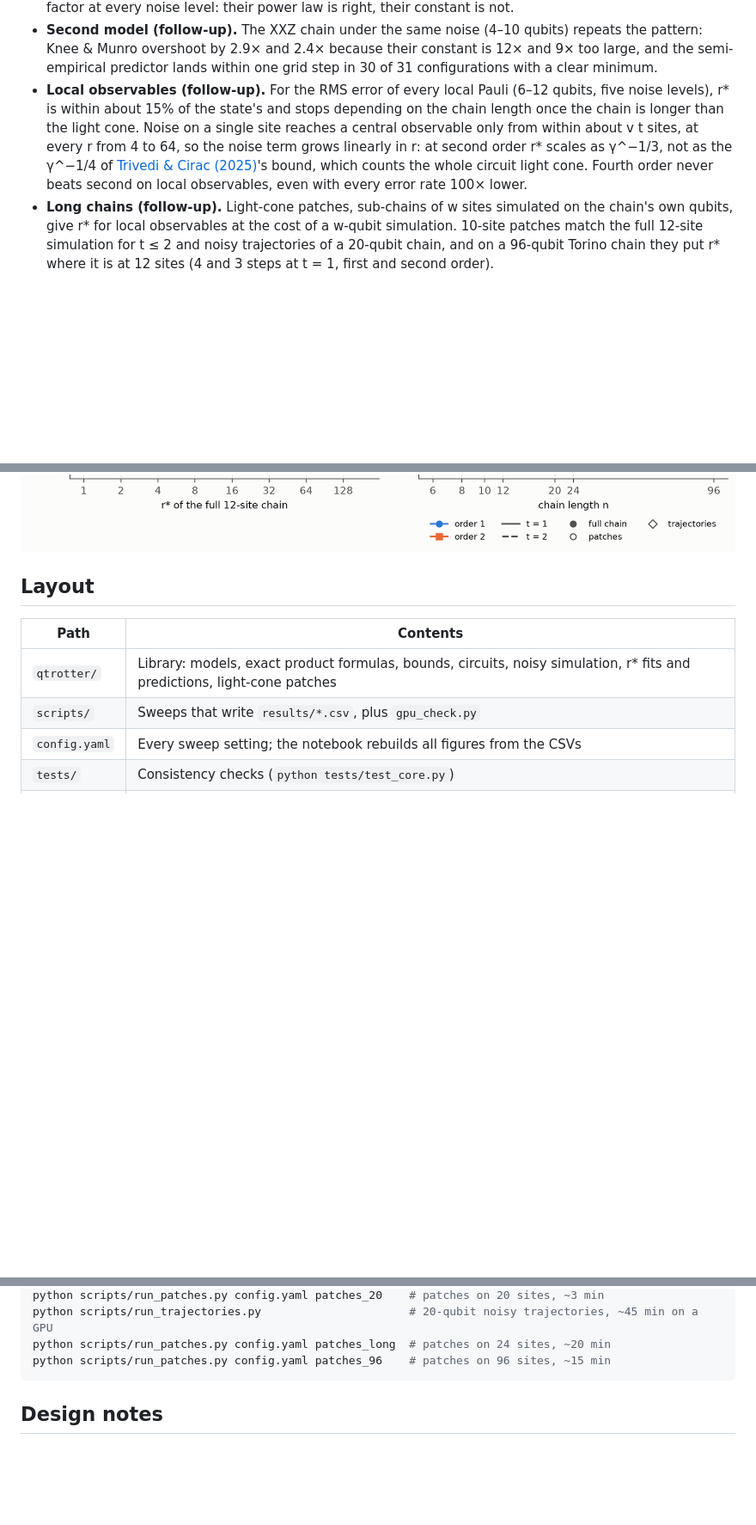
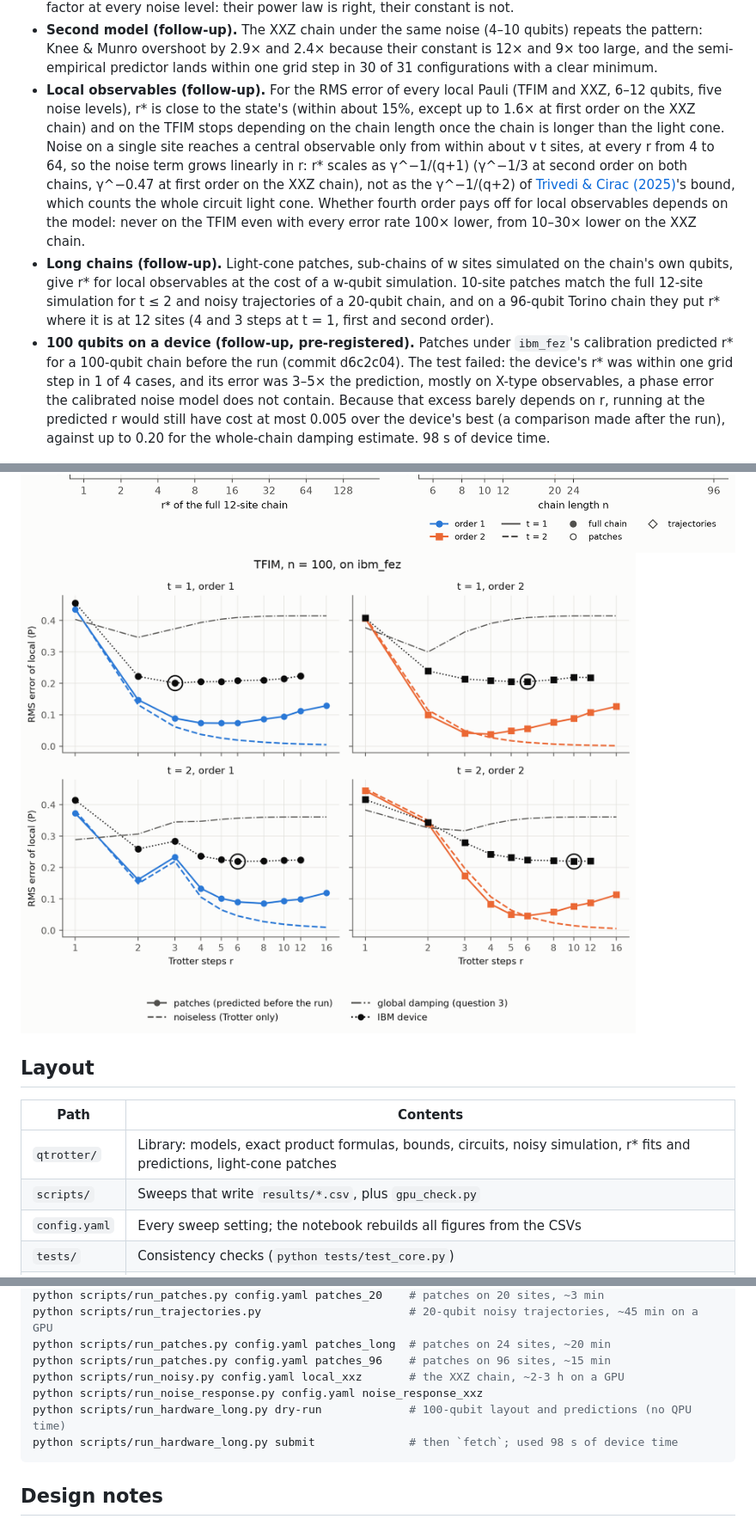
Before and after one commit to jayhsu0627/qtrotter, a Markdown page: README.md, 3 parts joined by grey strips. Shown at 86% size. Drawn GitHub-style; pictures changed too: figures/fig8_fez_100q.png (added); blank space fills up the shorter version.

````diff
--- a/README.md
+++ b/README.md
@@ -49,16 +49,24 @@ Questions 1 to 3 are complete, including one run on an IBM device, plus follow-u
   pattern: Knee & Munro overshoot by 2.9× and 2.4× because their constant is 12× and 9× too large,
   and the semi-empirical predictor lands within one grid step in 30 of 31 configurations with a clear
   minimum.
-- **Local observables (follow-up).** For the RMS error of every local Pauli (6–12 qubits, five noise levels), r\* is
-  within about 15% of the state's and stops depending on the chain length once the chain is longer than the light
-  cone. Noise on a single site reaches a central observable only from within about v t sites, at every r from 4 to
-  64, so the noise term grows linearly in r: at second order r\* scales as γ^−1/3, not as the γ^−1/4 of
-  [Trivedi & Cirac (2025)](https://arxiv.org/abs/2509.17579)'s bound, which counts the whole circuit light cone.
-  Fourth order never beats second on local observables, even with every error rate 100× lower.
+- **Local observables (follow-up).** For the RMS error of every local Pauli (TFIM and XXZ, 6–12 qubits, five noise
+  levels), r\* is close to the state's (within about 15%, except up to 1.6× at first order on the XXZ chain) and on the
+  TFIM stops depending on the chain length once the chain is longer than the light cone. Noise on a single site
+  reaches a central observable only from within about v t sites, at every r from 4 to 64, so the noise term grows
+  linearly in r: r\* scales as γ^−1/(q+1) (γ^−1/3 at second order on both chains, γ^−0.47 at first order on the XXZ
+  chain), not as the γ^−1/(q+2) of [Trivedi & Cirac (2025)](https://arxiv.org/abs/2509.17579)'s bound, which counts
+  the whole circuit light cone. Whether fourth order pays off for local observables depends on the model: never on
+  the TFIM even with every error rate 100× lower, from 10–30× lower on the XXZ chain.
 - **Long chains (follow-up).** Light-cone patches, sub-chains of w sites simulated on the chain's own qubits, give r\*
   for local observables at the cost of a w-qubit simulation. 10-site patches match the full 12-site simulation for
   t ≤ 2 and noisy trajectories of a 20-qubit chain, and on a 96-qubit Torino chain they put r\* where it is at 12
   sites (4 and 3 steps at t = 1, first and second order).
+- **100 qubits on a device (follow-up, pre-registered).** Patches under `ibm_fez`'s calibration predicted r\* for a
+  100-qubit chain before the run (commit d6c2c04). The test failed: the device's r\* was within one grid step in 1 of
+  4 cases, and its error was 3–5× the prediction, mostly on X-type observables, a phase error the calibrated noise
+  model does not contain. Because that excess barely depends on r, running at the predicted r would still have cost at
+  most 0.005 over the device's best (a comparison made after the run), against up to 0.20 for the whole-chain damping
+  estimate. 98 s of device time.
 
 ![Total error versus Trotter steps under device noise](figures/fig2_noisy_tradeoff.png)
 ![Predicted versus measured optimal step count](figures/fig3_predictions.png)
@@ -66,6 +74,7 @@ Questions 1 to 3 are complete, including one run on an IBM device, plus follow-u
 ![The trade-off on uniformly better devices](figures/fig5_noise_scaling.png)
 ![Where the noise that reaches a local observable comes from](figures/fig6_noise_reach.png)
 ![Light-cone patches against full simulations, and r* against chain length](figures/fig7_patches.png)
+![A 100-qubit chain on ibm_fez against the predictions made before the run](figures/fig8_fez_100q.png)
 
 ## Layout
 
@@ -98,6 +107,10 @@ python scripts/run_patches.py config.yaml patches_20    # patches on 20 sites, ~
 python scripts/run_trajectories.py                      # 20-qubit noisy trajectories, ~45 min on a GPU
 python scripts/run_patches.py config.yaml patches_long  # patches on 24 sites, ~20 min
 python scripts/run_patches.py config.yaml patches_96    # patches on 96 sites, ~15 min
+python scripts/run_noisy.py config.yaml local_xxz       # the XXZ chain, ~2-3 h on a GPU
+python scripts/run_noise_response.py config.yaml noise_response_xxz
+python scripts/run_hardware_long.py dry-run             # 100-qubit layout and predictions (no QPU time)
+python scripts/run_hardware_long.py submit              # then `fetch`; used 98 s of device time
 ```
 
 ## Design notes
````
Also changed, not shown: 6 other files.
